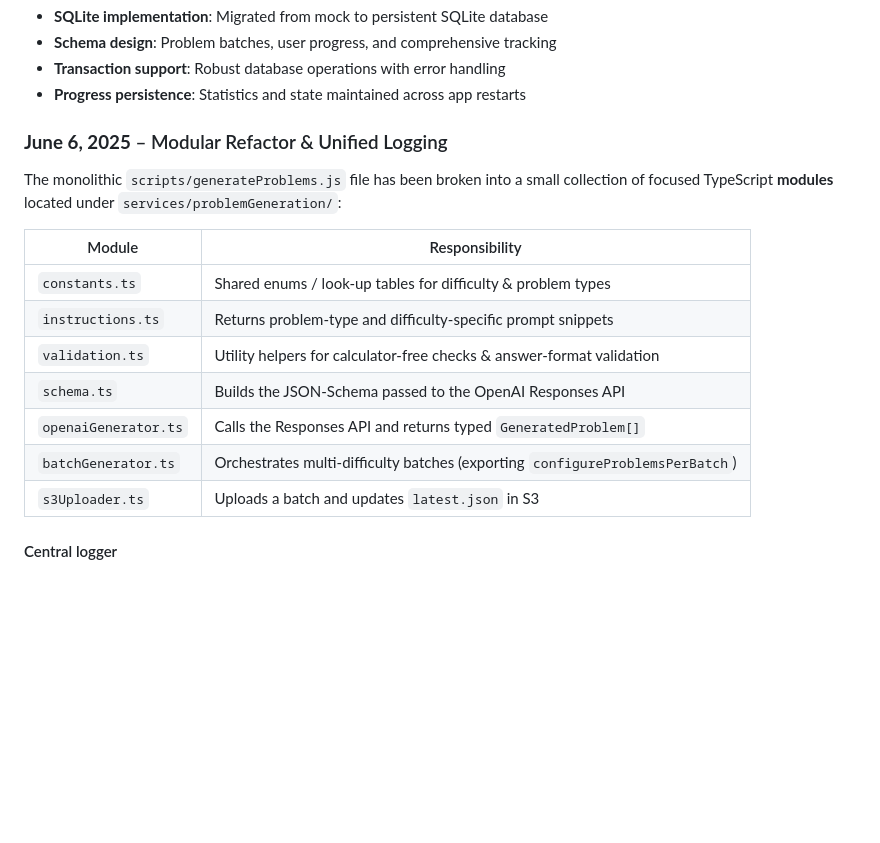
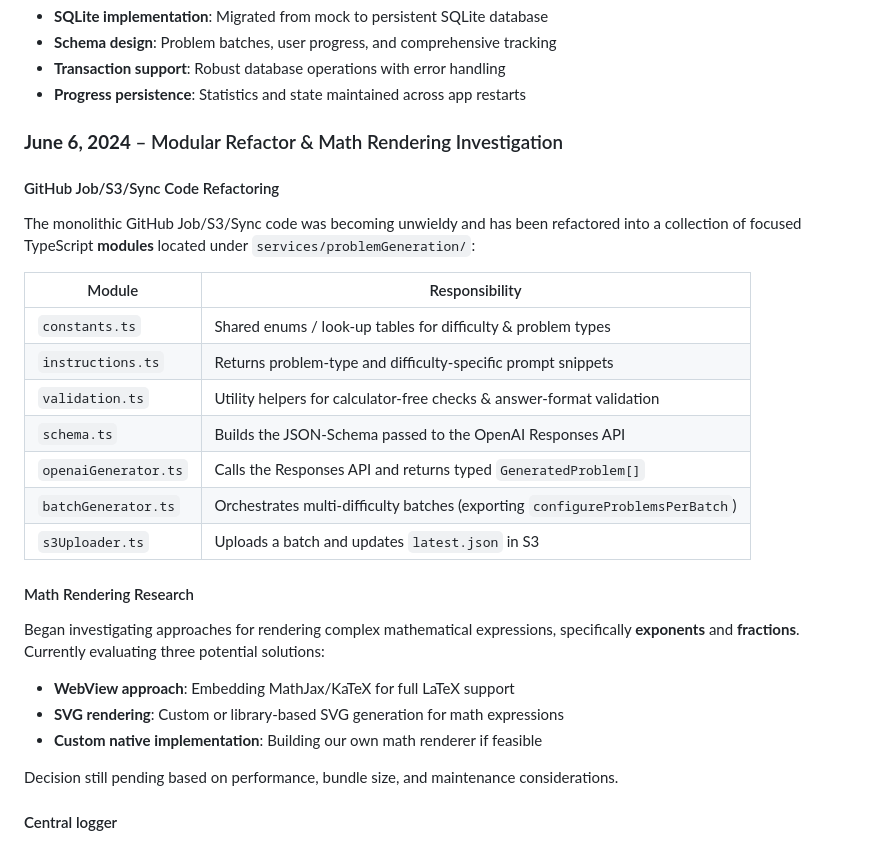
Before and after one commit to limitedcoffeetime/algebra-flow, a Markdown page: README.md, the part around the change. Rendered like a GitHub page; blank space fills up the shorter version.

```diff
--- a/README.md
+++ b/README.md
@@ -29,11 +29,10 @@ A mobile algebra learning app built with React Native and Expo.
 - **Transaction support**: Robust database operations with error handling
 - **Progress persistence**: Statistics and state maintained across app restarts
 
-### **June 6, 2025** – Modular Refactor & Unified Logging
+### **June 6, 2024** – Modular Refactor & Math Rendering Investigation
 
-The monolithic `scripts/generateProblems.js` file has been broken into a small
-collection of focused TypeScript **modules** located under
-`services/problemGeneration/`:
+#### GitHub Job/S3/Sync Code Refactoring
+The monolithic GitHub Job/S3/Sync code was becoming unwieldy and has been refactored into a collection of focused TypeScript **modules** located under `services/problemGeneration/`:
 
 | Module | Responsibility |
 | ------- | -------------- |
@@ -45,6 +44,13 @@ collection of focused TypeScript **modules** located under
 | `batchGenerator.ts` | Orchestrates multi-difficulty batches (exporting `configureProblemsPerBatch`) |
 | `s3Uploader.ts` | Uploads a batch and updates `latest.json` in S3 |
 
+#### Math Rendering Research
+Began investigating approaches for rendering complex mathematical expressions, specifically **exponents** and **fractions**. Currently evaluating three potential solutions:
+- **WebView approach**: Embedding MathJax/KaTeX for full LaTeX support
+- **SVG rendering**: Custom or library-based SVG generation for math expressions
+- **Custom native implementation**: Building our own math renderer if feasible
+
+Decision still pending based on performance, bundle size, and maintenance considerations.
 
 #### Central logger
 
```
